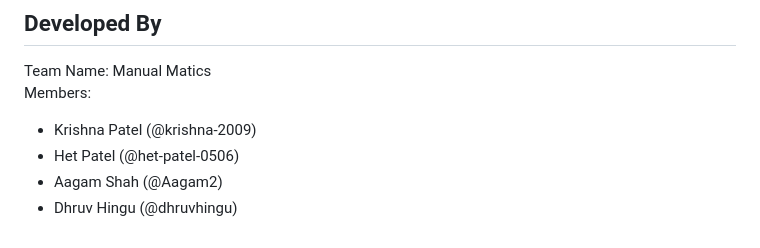
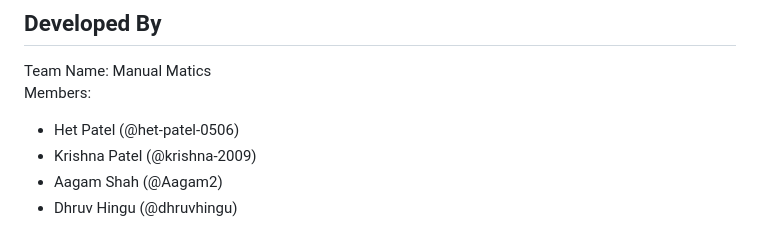
Before and after one commit to krishna-2009/Credit-evalaution-Hackathon-2025, a Markdown page: README.md, the part around the change. GitHub-like rendering.

```diff
--- a/README.md
+++ b/README.md
@@ -47,7 +47,8 @@ Feel free to submit pull requests with improvements or new features. Please ensu
 ## Developed By
 Team Name: Manual Matics
 Members:
+
+- Het Patel (@het-patel-0506)
 - Krishna Patel (@krishna-2009)
-- Het Patel (@het-patel-0506)
 - Aagam Shah (@Aagam2)
 - Dhruv Hingu (@dhruvhingu)
```
